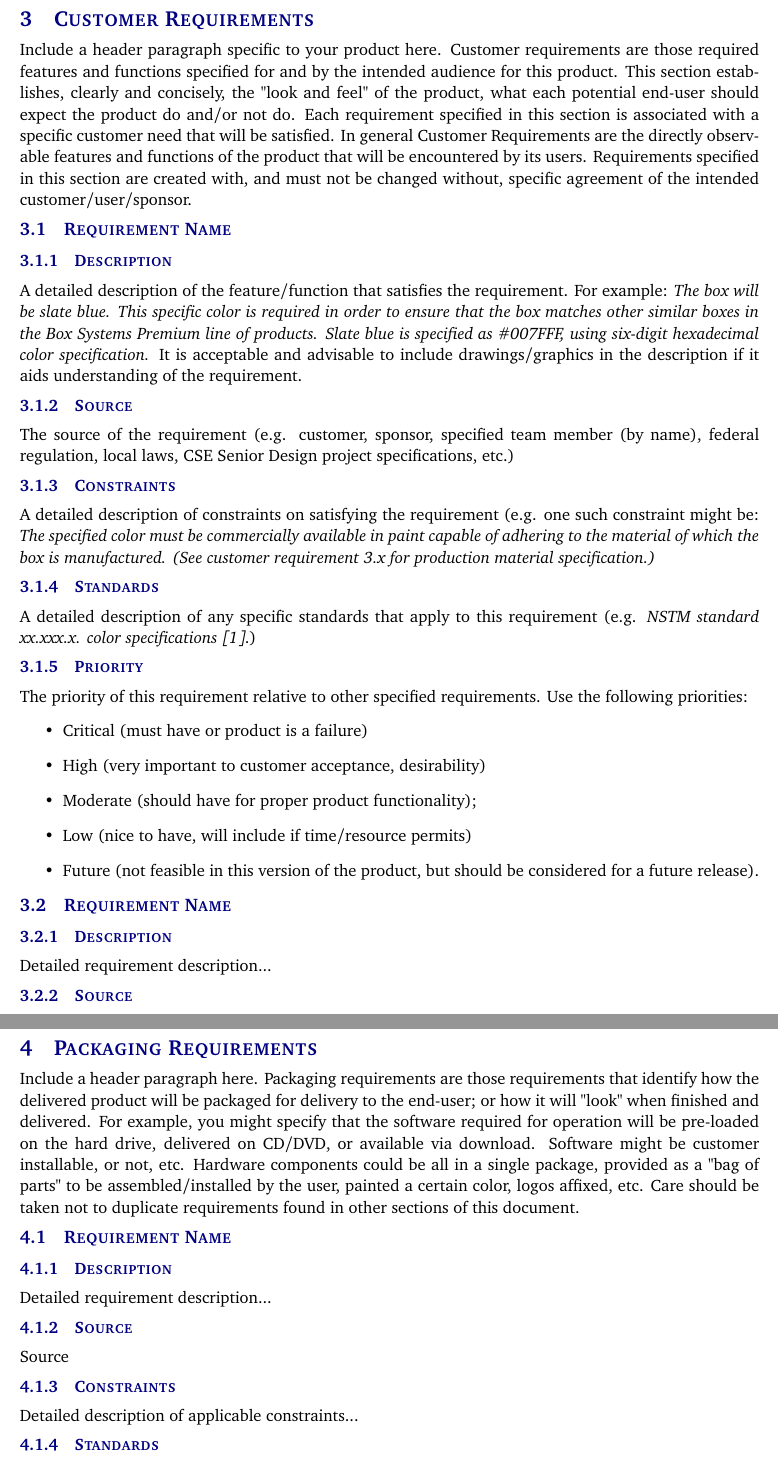
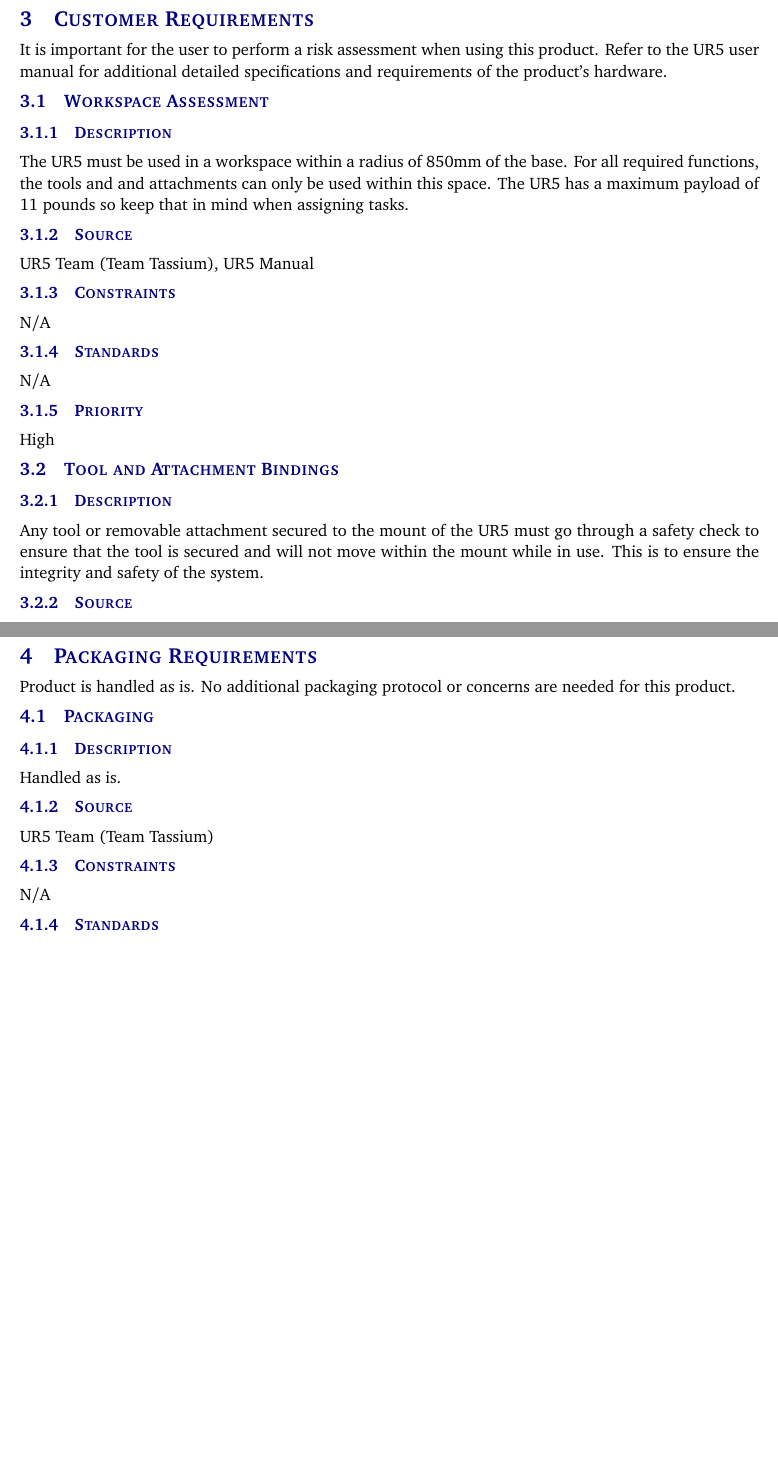
Before and after one commit to boomchakalakaZ/UR5, a LaTeX document (Documentation Master/documentation/system requirements specification latex/system_requirements_specification.tex, which reads Documentation Master/documentation/system requirements specification latex/tex/customer_requirements.tex, Documentation Master/documentation/system requirements specification latex/tex/packaging_requirements.tex): two parts of pages 7 and 9 of 15 before the commit and two parts of pages 7 and 8 of 14 after it, joined at a grey line, cut so that both start at the same text, the shorter picture padded with empty space. Compiled offline with pdfLaTeX.

Commit message:
Add files via upload
First Draft of Section 3 (Customer Requirements) of SRS
First Draft of Section 4 (Packaging Requirements) of SRS

```diff
--- a/Documentation Master/documentation/system requirements specification latex/tex/customer_requirements.tex
+++ b/Documentation Master/documentation/system requirements specification latex/tex/customer_requirements.tex
@@ -1,25 +1,19 @@
-Include a header paragraph specific to your product here. Customer requirements are those required features and functions specified for and by the intended audience for this product. This section establishes, clearly and concisely, the "look and feel" of the product, what each potential end-user should expect the product do and/or not do. Each requirement specified in this section is associated with a specific customer need that will be satisfied. In general Customer Requirements are the directly observable features and functions of the product that will be encountered by its users. Requirements specified in this section are created with, and must not be changed without, specific agreement of the intended customer/user/sponsor.
+It is important for the user to perform a risk assessment when using this product. Refer to the UR5 user manual for additional detailed specifications and requirements of the product's hardware.
 
-\subsection{Requirement Name}
+\subsection{Workspace Assessment}
 \subsubsection{Description}
-A detailed description of the feature/function that satisfies the requirement. For example: \textit{The box will be slate blue. This specific color is required in order to ensure that the box matches other similar boxes in the Box Systems Premium line of products. Slate blue is specified as \#007FFF, using six-digit hexadecimal color specification.} It is acceptable and advisable to include drawings/graphics in the description if it aids understanding of the requirement.
+The UR5 must be used in a workspace within a radius of 850mm of the base.  For all required functions, the tools and and attachments can only be used within this space. The UR5 has a maximum payload of 11 pounds so keep that in mind when assigning tasks.
 \subsubsection{Source}
-The source of the requirement (e.g. customer, sponsor, specified team member (by name), federal regulation, local laws, CSE Senior Design project specifications, etc.)
+UR5 Team (Team Tassium), UR5 Manual
 \subsubsection{Constraints}
-A detailed description of constraints on satisfying the requirement (e.g. one such constraint might be: \textit{The specified color must be commercially available in paint capable of adhering to the material of which the box is manufactured. (See customer requirement 3.x for production material specification.)}
+N/A
 \subsubsection{Standards}
-A detailed description of any specific standards that apply to this requirement (e.g. \textit{NSTM standard xx.xxx.x. color specifications \cite{Rubin2012}}.)
+N/A
 \subsubsection{Priority}
-The priority of this requirement relative to other specified requirements. Use the following priorities:
-\begin{itemize}
-\item Critical (must have or product is a failure)
-\item High (very important to customer acceptance, desirability)
-\item Moderate (should have for proper product functionality);
-\item Low (nice to have, will include if time/resource permits)
-\item Future (not feasible in this version of the product, but should be considered for a future release).
+High
 \end{itemize}
 
-\subsection{Requirement Name}
+\subsection{Tool and Attachment Bindings}
 \subsubsection{Description}
-Detailed requirement description...
+Any tool or removable attachment secured to the mount of the UR5 must go through a safety check to ensure that the tool is secured and will not move within the mount while in use. This is to ensure the integrity and safety of the system.
 \subsubsection{Source}
--- a/Documentation Master/documentation/system requirements specification latex/tex/packaging_requirements.tex
+++ b/Documentation Master/documentation/system requirements specification latex/tex/packaging_requirements.tex
@@ -1,10 +1,10 @@
-Include a header paragraph here. Packaging requirements are those requirements that identify how the delivered product will be packaged for delivery to the end-user; or how it will "look" when finished and delivered. For example, you might specify that the software required for operation will be pre-loaded on the hard drive, delivered on CD/DVD, or available via download. Software might be customer installable, or not, etc. Hardware components could be all in a single package, provided as a "bag of parts" to be assembled/installed by the user, painted a certain color, logos affixed, etc. Care should be taken not to duplicate requirements found in other sections of this document.
+Product is handled as is.  No additional packaging protocol or concerns are needed for this product.
 
-\subsection{Requirement Name}
+\subsection{Packaging}
 \subsubsection{Description}
-Detailed requirement description...
+Handled as is.
 \subsubsection{Source}
-Source
+UR5 Team (Team Tassium)
 \subsubsection{Constraints}
-Detailed description of applicable constraints...
+N/A
 \subsubsection{Standards}
```
Also changed, not shown: Documentation Master/documentation/system requirements specification latex/tex/customer_requirements.tex (8 more changed lines), Documentation Master/documentation/system requirements specification latex/tex/packaging_requirements.tex (4 more changed lines).
